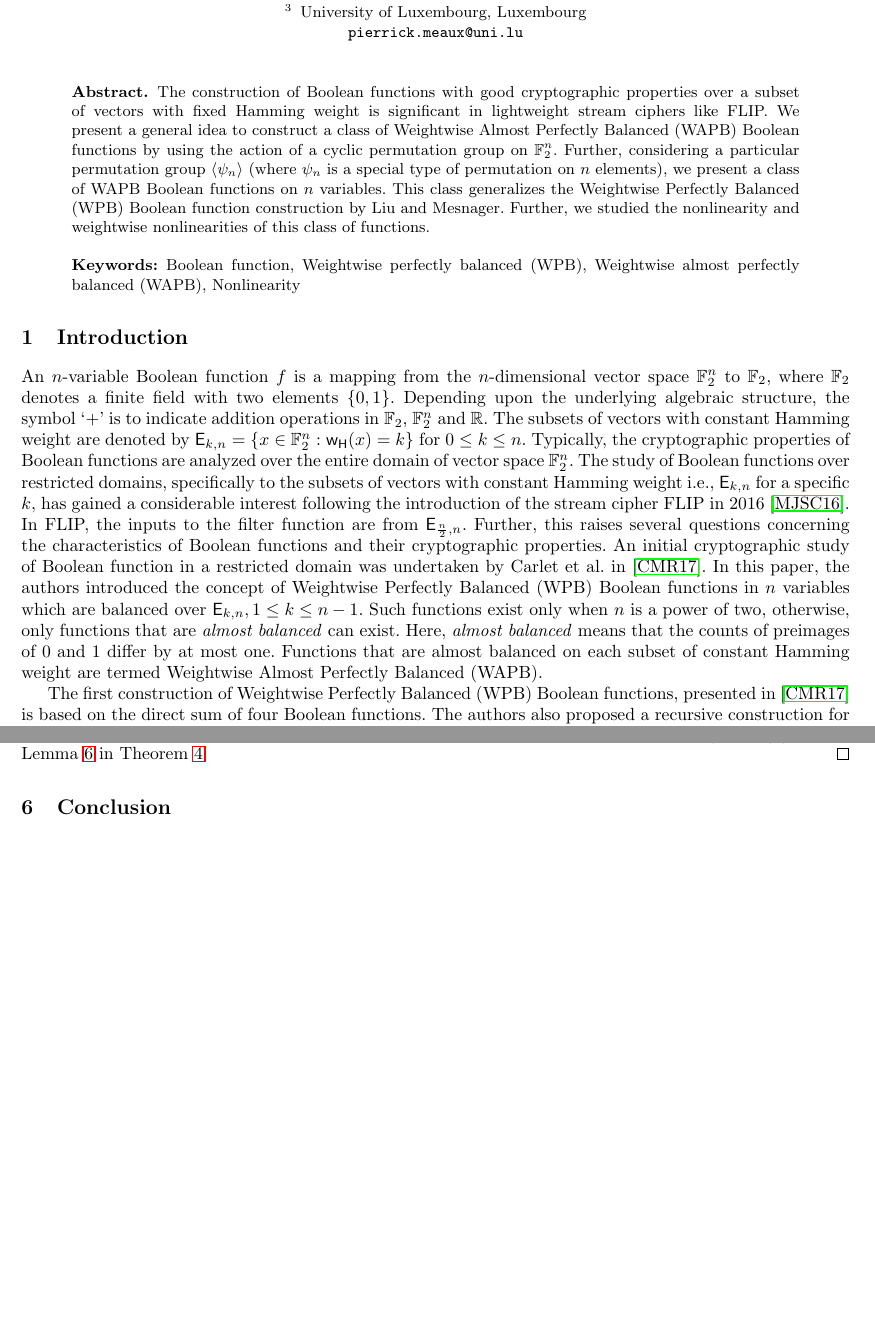
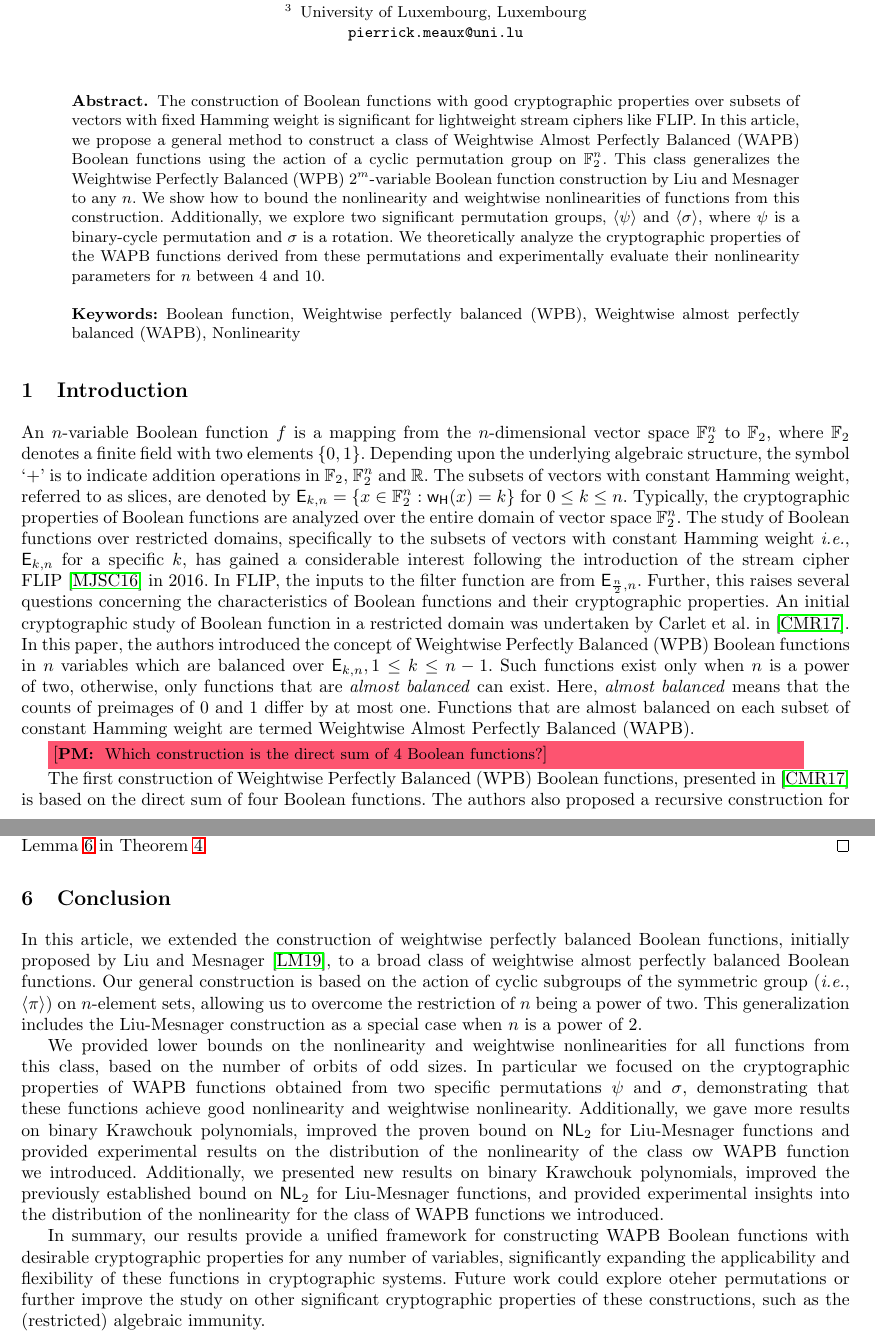
Before and after one commit to pierrickmeaux/extLM, a LaTeX thesis (BFA/ELM.tex): two parts of pages 1 and 22 of 23 before the commit and two parts of pages 1 and 22 of 24 after it, joined at a grey line, cut so that both start at the same text, the shorter picture padded with empty space. Compiled offline with LaTeX, dvips and Ghostscript.

Commit message:
modif abstract intro and ccl

```diff
--- a/BFA/ELM.tex
+++ b/BFA/ELM.tex
@@ -39,16 +39,44 @@ Bhubaneswar, Odisha 752050, India.\\
 
 \setcounter{page}{1}
 \begin{abstract}
-The construction of Boolean functions with good cryptographic properties over a subset of vectors with fixed Hamming weight is significant in lightweight stream ciphers like FLIP.
-We present a general idea to construct a class of Weightwise Almost Perfectly Balanced (WAPB) Boolean functions by using the action of a cyclic permutation group on $\mathbb{F}_2^n$. Further, considering a particular permutation group $\langle \psi_n \rangle$ (where $\psi_n$ is a special type of permutation on $n$ elements), we present a class of WAPB Boolean functions on $n$ variables. This class generalizes the Weightwise Perfectly Balanced (WPB) Boolean function construction by Liu and Mesnager. Further, we studied the nonlinearity and weightwise nonlinearities of this class of functions.
+%The construction of Boolean functions with good cryptographic properties over a subset of vectors with fixed Hamming weight is significant in lightweight stream ciphers like FLIP.
+%We present a general idea to construct a class of Weightwise Almost Perfectly Balanced (WAPB) Boolean functions by using the action of a cyclic permutation group on $\mathbb{F}_2^n$.
+%This class generalizes the Weightwise Perfectly Balanced (WPB) $2^m$-variable Boolean function construction by Liu and Mesnager to any $n$.
+%We show how to bound the nonlinearity and weightwise nonlinearities of any functions from this construction.
+%Further, we consider two different important permutations group $\langle \psi \rangle$ and $\langle \sigma \rangle$, where $\psi$ is a a binary-cycle permutation and $\sigma$ a rotation.
+%We study theoretically the cryptographic properties of the WAPB functions obtained from these permutations, and examine their nonlinearity parameters for $n$ between $4$ and $10$.
+
+
+The construction of Boolean functions with good cryptographic properties over subsets of vectors with fixed Hamming weight is significant for lightweight stream ciphers like FLIP.
+In this article, we propose a general method to construct a class of Weightwise Almost Perfectly Balanced (WAPB) Boolean functions using the action of a cyclic permutation group on $\mathbb{F}_2^n$.
+This class generalizes the Weightwise Perfectly Balanced (WPB) $2^m$-variable Boolean function construction by Liu and Mesnager to any $n$.
+We show how to bound the nonlinearity and weightwise nonlinearities of functions from this construction. Additionally, we explore two significant permutation groups, $\langle \psi \rangle$ and $\langle \sigma \rangle$, where $\psi$ is a binary-cycle permutation and $\sigma$ is a rotation.
+We theoretically analyze the cryptographic properties of the WAPB functions derived from these permutations and experimentally evaluate their nonlinearity parameters for $n$ between 4 and 10.
+
+
+
+
 \keywords{Boolean function, Weightwise perfectly balanced (WPB), Weightwise almost perfectly balanced (WAPB), Nonlinearity}
 \end{abstract}
 
+
+ %Further, considering a particular permutation group $\langle \psi_n \rangle$ (where $\psi_n$ is a special type of permutation on $n$ elements), we present a class of WAPB Boolean functions on $n$ variables. This class generalizes the Weightwise Perfectly Balanced (WPB) Boolean function construction by Liu and Mesnager. Further, we studied the nonlinearity and weightwise nonlinearities of this class of functions.
 \section{Introduction}
-An $n$-variable Boolean function $f$ is a mapping from the $n$-dimensional vector space $\F_2^n$ to $\F_2$, where $\F_2$ denotes a finite field with two elements $\{0,1\}$. Depending upon the underlying algebraic structure, the symbol `$+$' is to indicate addition operations in $\F_2$, $\F_2^n$ and $\mathbb{R}$. The subsets of vectors with constant Hamming weight are denoted by $\Ekn{k}{n} = \{x \in \F_2^n : \w(x)=k\}$ for $0 \leq k \leq n$.
-Typically, the cryptographic properties of Boolean functions are analyzed over the entire domain of vector space $\F_2^n$. The study of Boolean functions over restricted domains, specifically to the subsets of vectors with constant Hamming weight i.e., $\Ekn{k}{n}$ for a specific $k$, has gained a considerable interest following the introduction of the stream cipher FLIP in 2016~\cite{EC:MJSC16}.
-In FLIP, the inputs to the filter function are from $\Ekn{\frac{n}{2}}{n}$. Further, this raises several questions concerning the characteristics of Boolean functions and their cryptographic properties. An initial cryptographic study of Boolean function in a restricted domain was undertaken by Carlet et al. in~\cite{TOSC:CarMeaRot17}. In this paper, the authors introduced the concept of Weightwise Perfectly Balanced (WPB) Boolean functions in $n$ variables which are balanced over $\Ekn{k}{n}, 1 \leq k \leq n-1$. Such functions exist only when $n$ is a power of two,  otherwise, only functions that are \textit{almost balanced} can exist. Here, \textit{almost balanced} means that the counts of preimages of $0$ and $1$ differ by at most one. Functions that are almost balanced on each subset of constant Hamming weight are termed Weightwise Almost Perfectly Balanced (WAPB).
+An $n$-variable Boolean function $f$ is a mapping from the $n$-dimensional vector space $\F_2^n$ to $\F_2$, where $\F_2$ denotes a finite field with two elements $\{0,1\}$.
+Depending upon the underlying algebraic structure, the symbol `$+$' is to indicate addition operations in $\F_2$, $\F_2^n$ and $\mathbb{R}$.
+The subsets of vectors with constant Hamming weight, referred to as slices, are denoted by $\Ekn{k}{n} = \{x \in \F_2^n : \w(x)=k\}$ for $0 \leq k \leq n$.
+Typically, the cryptographic properties of Boolean functions are analyzed over the entire domain of vector space $\F_2^n$.
+The study of Boolean functions over restricted domains, specifically to the subsets of vectors with constant Hamming weight \ie, $\Ekn{k}{n}$ for a specific $k$, has gained a considerable interest following the introduction of the stream cipher FLIP~\cite{EC:MJSC16} in 2016.
+In FLIP, the inputs to the filter function are from $\Ekn{\frac{n}{2}}{n}$.
+Further, this raises several questions concerning the characteristics of Boolean functions and their cryptographic properties.
+An initial cryptographic study of Boolean function in a restricted domain was undertaken by Carlet et al. in~\cite{TOSC:CarMeaRot17}.
+In this paper, the authors introduced the concept of Weightwise Perfectly Balanced (WPB) Boolean functions in $n$ variables which are balanced over $\Ekn{k}{n}, 1 \leq k \leq n-1$.
+Such functions exist only when $n$ is a power of two,  otherwise, only functions that are \textit{almost balanced} can exist.
+Here, \textit{almost balanced} means that the counts of preimages of $0$ and $1$ differ by at most one. Functions that are almost balanced on each subset of constant Hamming weight are termed Weightwise Almost Perfectly Balanced (WAPB).
 
-The first construction of Weightwise Perfectly Balanced (WPB) Boolean functions, presented in~\cite{TOSC:CarMeaRot17} is based on the direct sum of four Boolean functions.  The authors also proposed a recursive construction for Weightwise Almost Perfectly Balanced (WAPB) Boolean functions.
+\pmnote{Which construction is the direct sum of 4 Boolean functions?}
+
+The first construction of Weightwise Perfectly Balanced (WPB) Boolean functions, presented in~\cite{TOSC:CarMeaRot17} is based on the direct sum of four Boolean functions.
+The authors also proposed a recursive construction for Weightwise Almost Perfectly Balanced (WAPB) Boolean functions.
 In the same paper, the author established upper bounds on the nonlinearity and algebraic immunity of WPB/WAPB Boolean functions defined over $\Ekn{k}{n}$. Subsequently, a numerous studies have been conducted within the framework of FLIP, focusing on optimizing Boolean functions for cryptographic criteria over restricted domains.
 
@@ -1021,6 +1066,16 @@ where $n_0$ is the largest odd intger that divides $n$ and $2^e = \frac{n}{n_0}$
 \section{Conclusion}\label{sec:con}
 
 
+In this article, we extended the construction of weightwise perfectly balanced Boolean functions, initially proposed by Liu and Mesnager~\cite{DCC:LiuMes19}, to a broad class of weightwise almost perfectly balanced Boolean functions.
+Our general construction is based on the action of cyclic subgroups of the symmetric group (\ie, $\langle \pi \rangle$) on $n$-element sets, allowing us to overcome the restriction of $n$ being a power of two.
+This generalization includes the Liu-Mesnager construction as a special case when $n$ is a power of $2$.
+
+We provided lower bounds on the nonlinearity and weightwise nonlinearities for all functions from this class, based on the number of orbits of odd sizes.
+In particular we focused on the cryptographic properties of WAPB functions obtained from two specific permutations $\psi$ and $\sigma$, demonstrating that these functions achieve good nonlinearity and weightwise nonlinearity.
+Additionally, we gave more results on binary Krawchouk polynomials, improved the proven bound on $\NLk{2}$ for Liu-Mesnager functions and provided experimental results on the distribution of the nonlinearity of the class ow WAPB function we introduced.
+Additionally, we presented new results on binary Krawchouk polynomials, improved the previously established bound on $\NLk{2}$ for Liu-Mesnager functions, and provided experimental insights into the distribution of the nonlinearity for the class of WAPB functions we introduced.
+
+In summary, our results provide a unified framework for constructing WAPB Boolean functions with desirable cryptographic properties for any number of variables, significantly expanding the applicability and flexibility of these functions in cryptographic systems. Future work could explore oteher permutations or further improve the study on other significant cryptographic properties of these constructions, such as the (restricted) algebraic immunity.
 
 
 
```
Also changed, not shown: BFA/ELM.tex (45 more changed lines).
